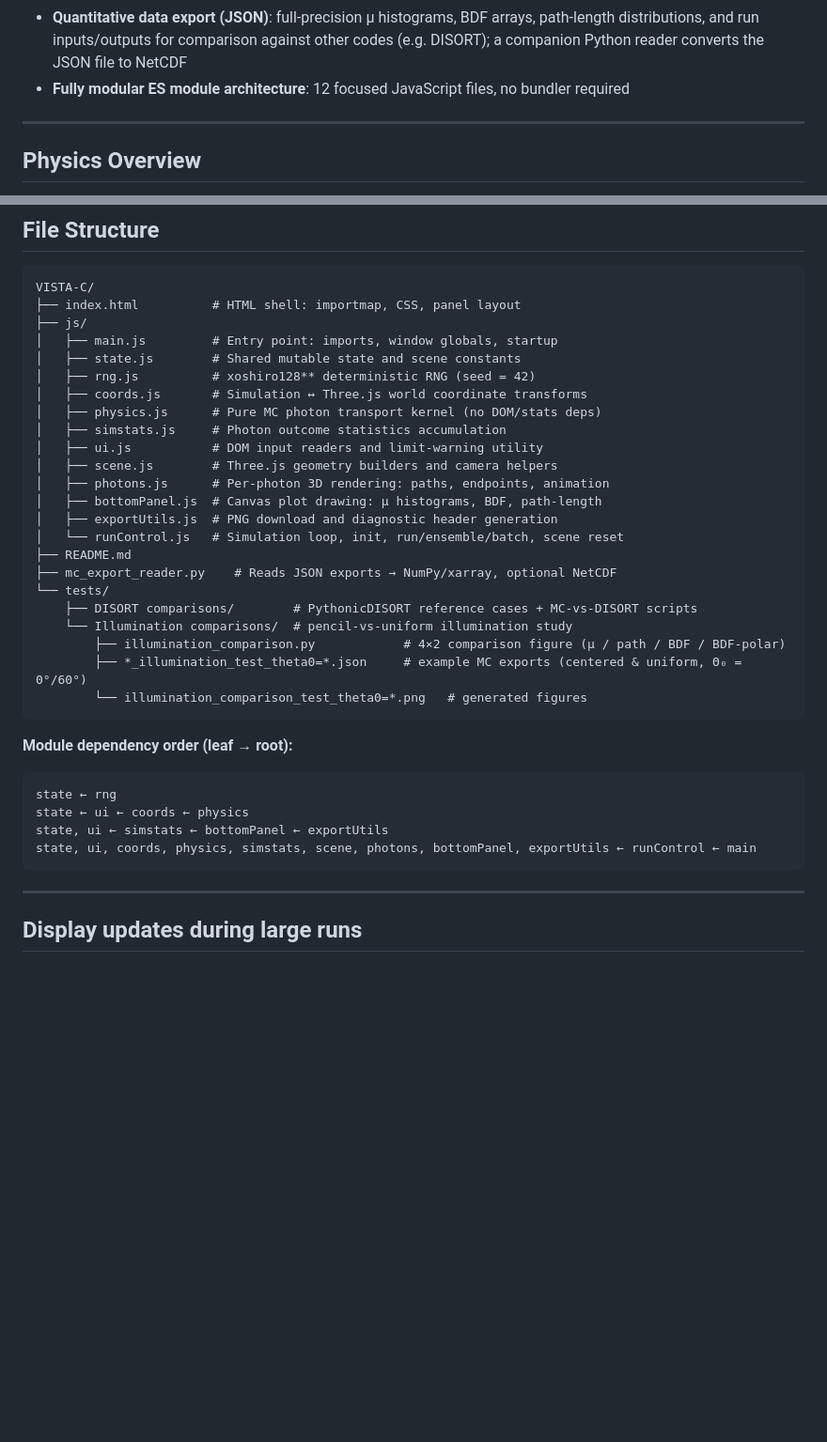
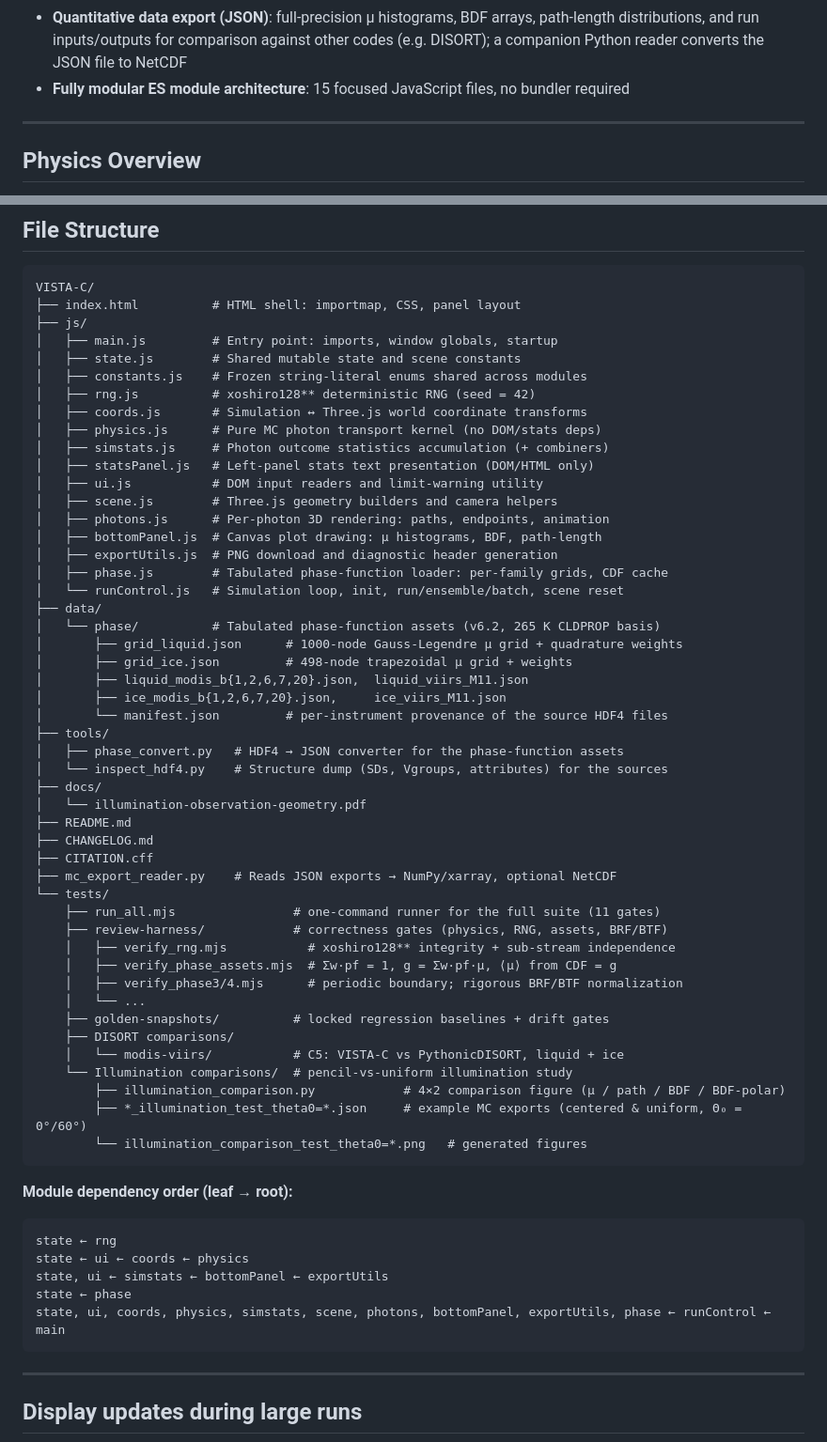
Before and after one commit to sepraca/VISTA-C, a Markdown page: README.md, 2 parts joined by grey strips. Shown at 94% size. Drawn GitHub-style; blank space fills up the shorter version.

Commit message:
README: bring File Structure and validation summary up to v6.2
File Structure predated v6.2 and omitted js/phase.js, js/constants.js,
js/statsPanel.js, the whole data/phase/ asset tree, tools/, docs/, and both
test-harness directories. Listing now matches git ls-files js exactly (15
modules, verified both directions); module count corrected 12 -> 15 and
phase.js added to the dependency order.

Version History carried the pre-correction liquid-only C5 numbers
(0.98/1.15/1.05); now reports both families at the corrected settings.
DISORT pointer names modis-viirs/ and flags the chi-squared-tuning trap.

````diff
--- a/README.md
+++ b/README.md
@@ -42,7 +42,7 @@ A hosted version is available at: https://sepraca.github.io/VISTA-C/
 - **Bottom panel plots**: μ = |cos Θ| exit-angle histograms, BRF/BTF polar plots (linear/log scale), optical path-length distributions
 - **PNG plot export**: 3D view and bottom panel with diagnostic parameter headers
 - **Quantitative data export (JSON)**: full-precision µ histograms, BDF arrays, path-length distributions, and run inputs/outputs for comparison against other codes (e.g. DISORT); a companion Python reader converts the JSON file to NetCDF
-- **Fully modular ES module architecture**: 12 focused JavaScript files, no bundler required
+- **Fully modular ES module architecture**: 15 focused JavaScript files, no bundler required
 
 ---
 
@@ -437,20 +437,45 @@ VISTA-C/
 ├── js/
 │   ├── main.js         # Entry point: imports, window globals, startup
 │   ├── state.js        # Shared mutable state and scene constants
+│   ├── constants.js    # Frozen string-literal enums shared across modules
 │   ├── rng.js          # xoshiro128** deterministic RNG (seed = 42)
 │   ├── coords.js       # Simulation ↔ Three.js world coordinate transforms
 │   ├── physics.js      # Pure MC photon transport kernel (no DOM/stats deps)
-│   ├── simstats.js     # Photon outcome statistics accumulation
+│   ├── simstats.js     # Photon outcome statistics accumulation (+ combiners)
+│   ├── statsPanel.js   # Left-panel stats text presentation (DOM/HTML only)
 │   ├── ui.js           # DOM input readers and limit-warning utility
 │   ├── scene.js        # Three.js geometry builders and camera helpers
 │   ├── photons.js      # Per-photon 3D rendering: paths, endpoints, animation
 │   ├── bottomPanel.js  # Canvas plot drawing: μ histograms, BDF, path-length
 │   ├── exportUtils.js  # PNG download and diagnostic header generation
+│   ├── phase.js        # Tabulated phase-function loader: per-family grids, CDF cache
 │   └── runControl.js   # Simulation loop, init, run/ensemble/batch, scene reset
+├── data/
+│   └── phase/          # Tabulated phase-function assets (v6.2, 265 K CLDPROP basis)
+│       ├── grid_liquid.json      # 1000-node Gauss-Legendre µ grid + quadrature weights
+│       ├── grid_ice.json         # 498-node trapezoidal µ grid + weights
+│       ├── liquid_modis_b{1,2,6,7,20}.json,  liquid_viirs_M11.json
+│       ├── ice_modis_b{1,2,6,7,20}.json,     ice_viirs_M11.json
+│       └── manifest.json         # per-instrument provenance of the source HDF4 files
+├── tools/
+│   ├── phase_convert.py   # HDF4 → JSON converter for the phase-function assets
+│   └── inspect_hdf4.py    # Structure dump (SDs, Vgroups, attributes) for the sources
+├── docs/
+│   └── illumination-observation-geometry.pdf
 ├── README.md
+├── CHANGELOG.md
+├── CITATION.cff
 ├── mc_export_reader.py    # Reads JSON exports → NumPy/xarray, optional NetCDF
 └── tests/
-    ├── DISORT comparisons/        # PythonicDISORT reference cases + MC-vs-DISORT scripts
+    ├── run_all.mjs                # one-command runner for the full suite (11 gates)
+    ├── review-harness/            # correctness gates (physics, RNG, assets, BRF/BTF)
+    │   ├── verify_rng.mjs           # xoshiro128** integrity + sub-stream independence
+    │   ├── verify_phase_assets.mjs  # Σw·pf = 1, g = Σw·pf·µ, ⟨µ⟩ from CDF = g
+    │   ├── verify_phase3/4.mjs      # periodic boundary; rigorous BRF/BTF normalization
+    │   └── ...
+    ├── golden-snapshots/          # locked regression baselines + drift gates
+    ├── DISORT comparisons/
+    │   └── modis-viirs/           # C5: VISTA-C vs PythonicDISORT, liquid + ice
     └── Illumination comparisons/  # pencil-vs-uniform illumination study
         ├── illumination_comparison.py            # 4×2 comparison figure (µ / path / BDF / BDF-polar)
         ├── *_illumination_test_theta0=*.json     # example MC exports (centered & uniform, Θ₀ = 0°/60°)
@@ -462,7 +487,8 @@ VISTA-C/
 state ← rng
 state ← ui ← coords ← physics
 state, ui ← simstats ← bottomPanel ← exportUtils
-state, ui, coords, physics, simstats, scene, photons, bottomPanel, exportUtils ← runControl ← main
+state ← phase
+state, ui, coords, physics, simstats, scene, photons, bottomPanel, exportUtils, phase ← runControl ← main
 ```
 
 ---
````
Also changed, not shown: other parts of README.md (+13 -5 lines).
